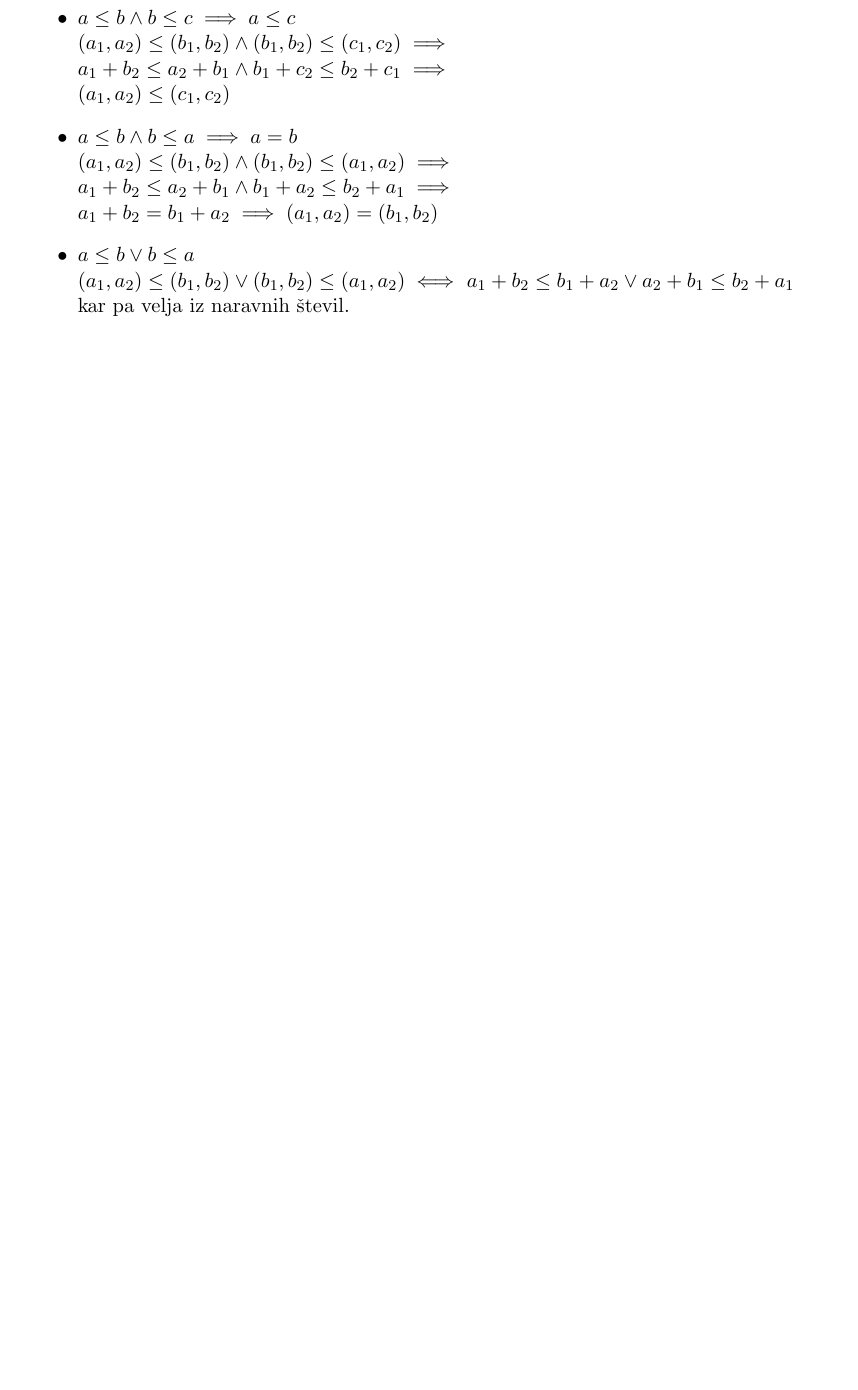
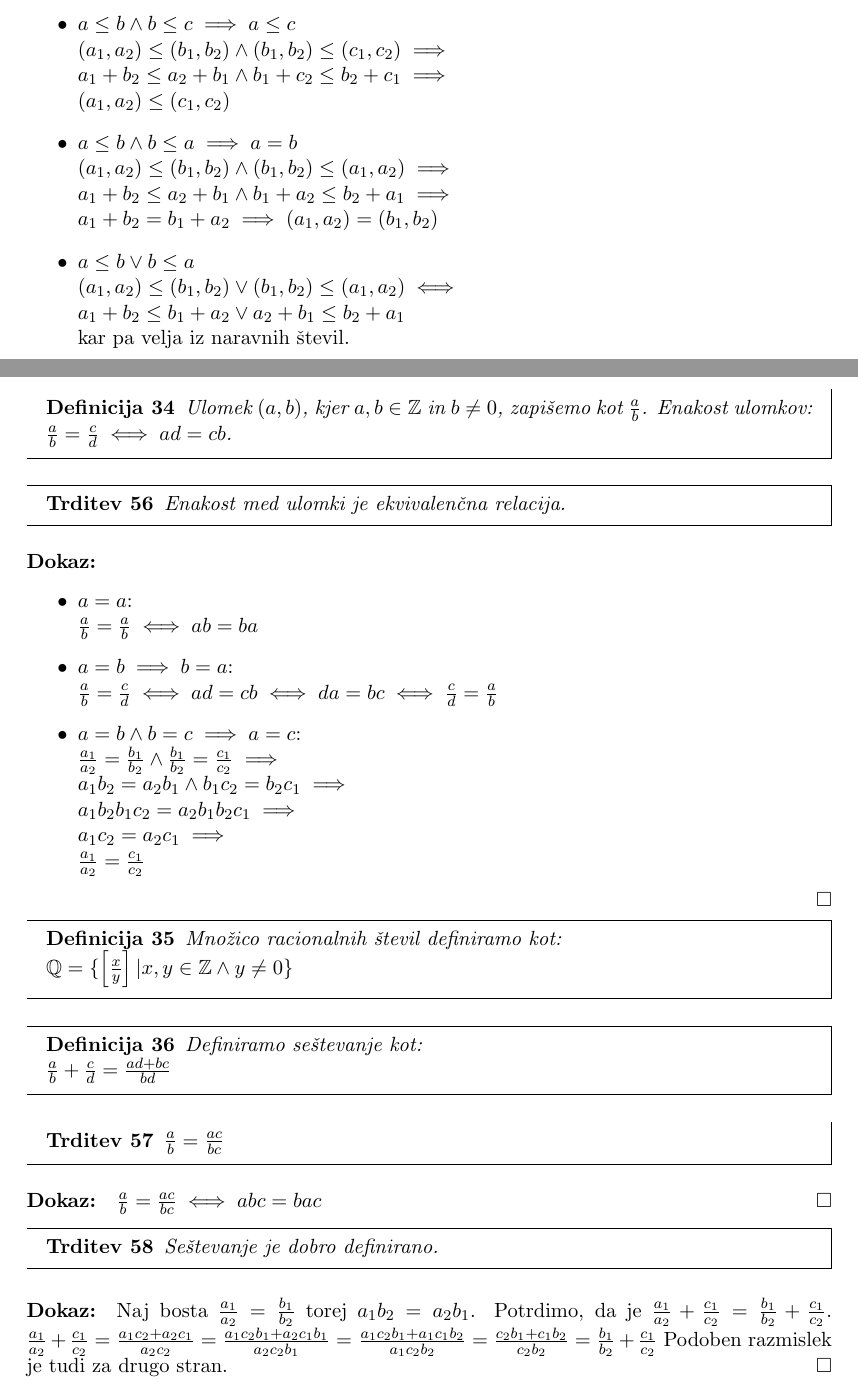
Before and after one commit to Zorz42/Stevila, a LaTeX document (src/main.tex, which reads src/poglavja/05_cela_stevila.tex, src/poglavja/06_racionalna_stevila.tex): part of page 21 of 21 before the commit and two parts of pages 22 and 23 of 24 after it, the two joined at a grey line, cut so that both start at the same text, the shorter picture padded with empty space. Compiled offline with pdfLaTeX.

Commit message:
mnogo racionalnih

```diff
--- a/src/poglavja/05_cela_stevila.tex
+++ b/src/poglavja/05_cela_stevila.tex
@@ -155,7 +183,7 @@
         $a_1 + b_2 \leq a_2 + b_1 \wedge b_1 + a_2 \leq b_2 + a_1 \implies$ \\
         $a_1 + b_2 = b_1 + a_2 \implies (a_1, a_2) = (b_1, b_2)$
         \item $a \leq b \vee b \leq a$ \\
-        $(a_1, a_2) \leq (b_1, b_2) \vee (b_1, b_2) \leq (a_1, a_2) \iff$
+        $(a_1, a_2) \leq (b_1, b_2) \vee (b_1, b_2) \leq (a_1, a_2) \iff$ \\
         $a_1 + b_2 \leq b_1 + a_2 \vee a_2 + b_1 \leq b_2 + a_1$ \\
         kar pa velja iz naravnih števil.
     \end{itemize}
--- /dev/null
+++ b/src/poglavja/06_racionalna_stevila.tex
@@ -0,0 +1,50 @@
+\begin{definicija}
+    Ulomek $(a, b)$, kjer $a,b \in \mathbb{Z}$ in $b \neq 0$, zapišemo kot $\frac{a}{b}$.
+    Enakost ulomkov: $\frac{a}{b} = \frac{c}{d} \iff ad = cb$.
+\end{definicija}
+
+\begin{trditev}
+    Enakost med ulomki je ekvivalenčna relacija.
+\end{trditev}
+\begin{dokaz}
+    \begin{itemize}
+        \item $a = a$: \\
+        $\frac{a}{b} = \frac{a}{b} \iff ab = ba$
+        \item $a = b \implies b = a$: \\
+        $\frac{a}{b} = \frac{c}{d} \iff ad = cb \iff da = bc \iff \frac{c}{d} = \frac{a}{b}$
+        \item $a = b \wedge b = c \implies a = c$: \\
+        $\frac{a_1}{a_2} = \frac{b_1}{b_2} \wedge \frac{b_1}{b_2} = \frac{c_1}{c_2} \implies$ \\
+        $a_1 b_2 = a_2 b_1 \wedge b_1 c_2 = b_2 c_1 \implies$ \\
+        $a_1 b_2 b_1 c_2 = a_2 b_1 b_2 c_1 \implies $\\
+        $a_1 c_2 = a_2 c_1 \implies $\\
+        $\frac{a_1}{a_2} = \frac{c_1}{c_2}$
+    \end{itemize}
+\end{dokaz}
+
+\begin{definicija}
+    Množico racionalnih števil definiramo kot: \\
+    $\mathbb{Q} = \{\left[\frac{x}{y}\right] | x, y \in \mathbb{Z} \wedge y \neq 0\}$
+\end{definicija}
+
+\begin{definicija}
+    Definiramo seštevanje kot: \\
+    $\frac{a}{b} + \frac{c}{d} = \frac{ad + bc}{bd}$
+\end{definicija}
+
+\begin{trditev}
+    $\frac{a}{b} = \frac{ac}{bc}$
+\end{trditev}
+\begin{dokaz}
+    $\frac{a}{b} = \frac{ac}{bc} \iff abc = bac$
+\end{dokaz}
+
+\begin{trditev}
+    Seštevanje je dobro definirano.
+\end{trditev}
+\begin{dokaz}
+    Naj bosta $\frac{a_1}{a_2} = \frac{b_1}{b_2}$ torej $a_1 b_2 = a_2 b_1$.
+    Potrdimo, da je $\frac{a_1}{a_2} + \frac{c_1}{c_2} = \frac{b_1}{b_2} + \frac{c_1}{c_2}$.
+    $\frac{a_1}{a_2} + \frac{c_1}{c_2} = \frac{a_1 c_2 + a_2 c_1}{a_2 c_2} = \frac{a_1 c_2 b_1 + a_2 c_1 b_1}{a_2 c_2 b_1} =$
+    $\frac{a_1 c_2 b_1 + a_1 c_1 b_2}{a_1 c_2 b_2} = \frac{c_2 b_1 + c_1 b_2}{c_2 b_2} = \frac{b_1}{b_2} + \frac{c_1}{c_2}$
+    Podoben razmislek je tudi za drugo stran.
+\end{dokaz}
```
Also changed, not shown: src/main.tex (+4 -0 lines), src/poglavja/04_naravna_stevila.tex (+9 -0 lines), src/poglavja/05_cela_stevila.tex (28 more changed lines), src/poglavja/06_racionalna_stevila.tex (32 more changed lines).
